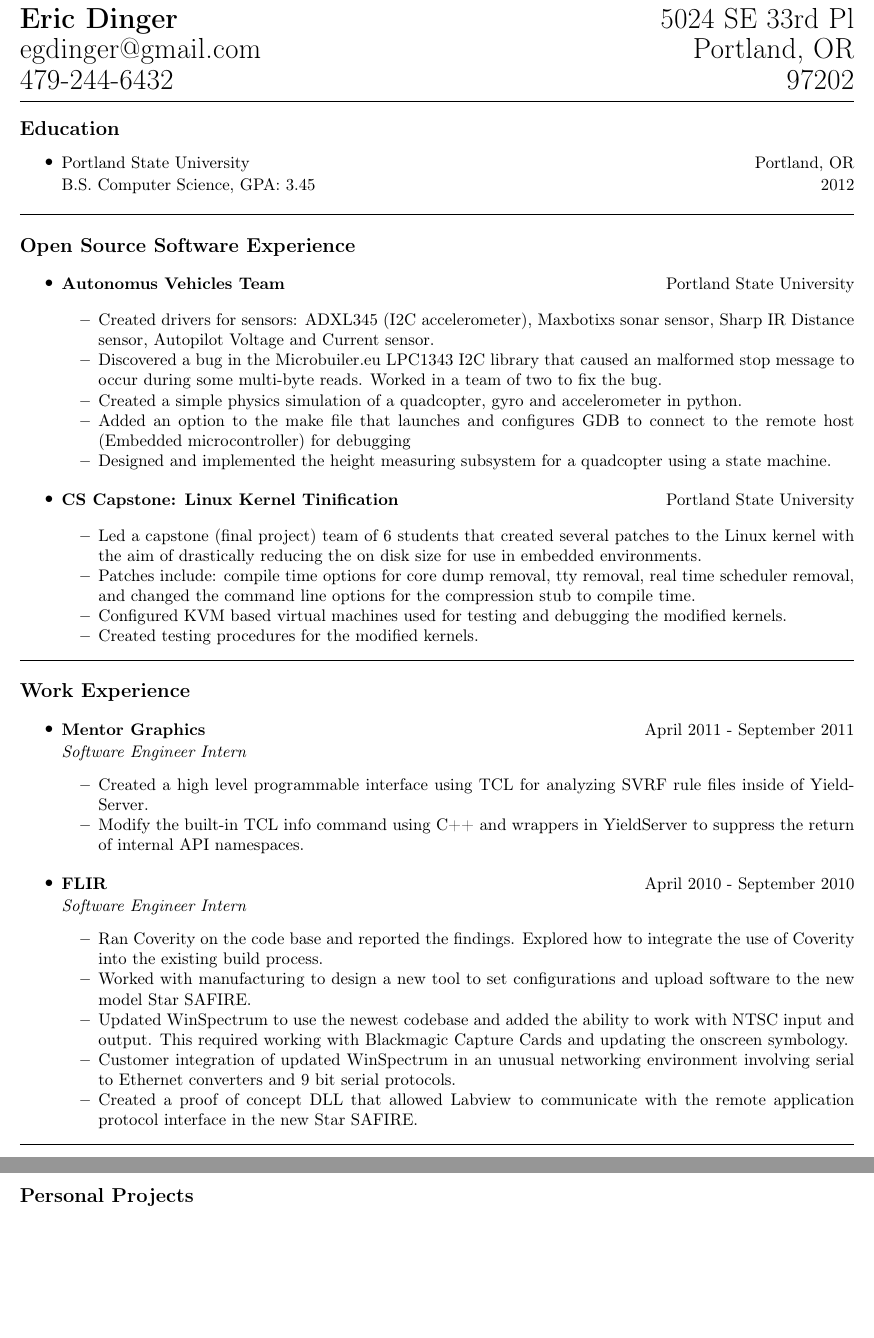
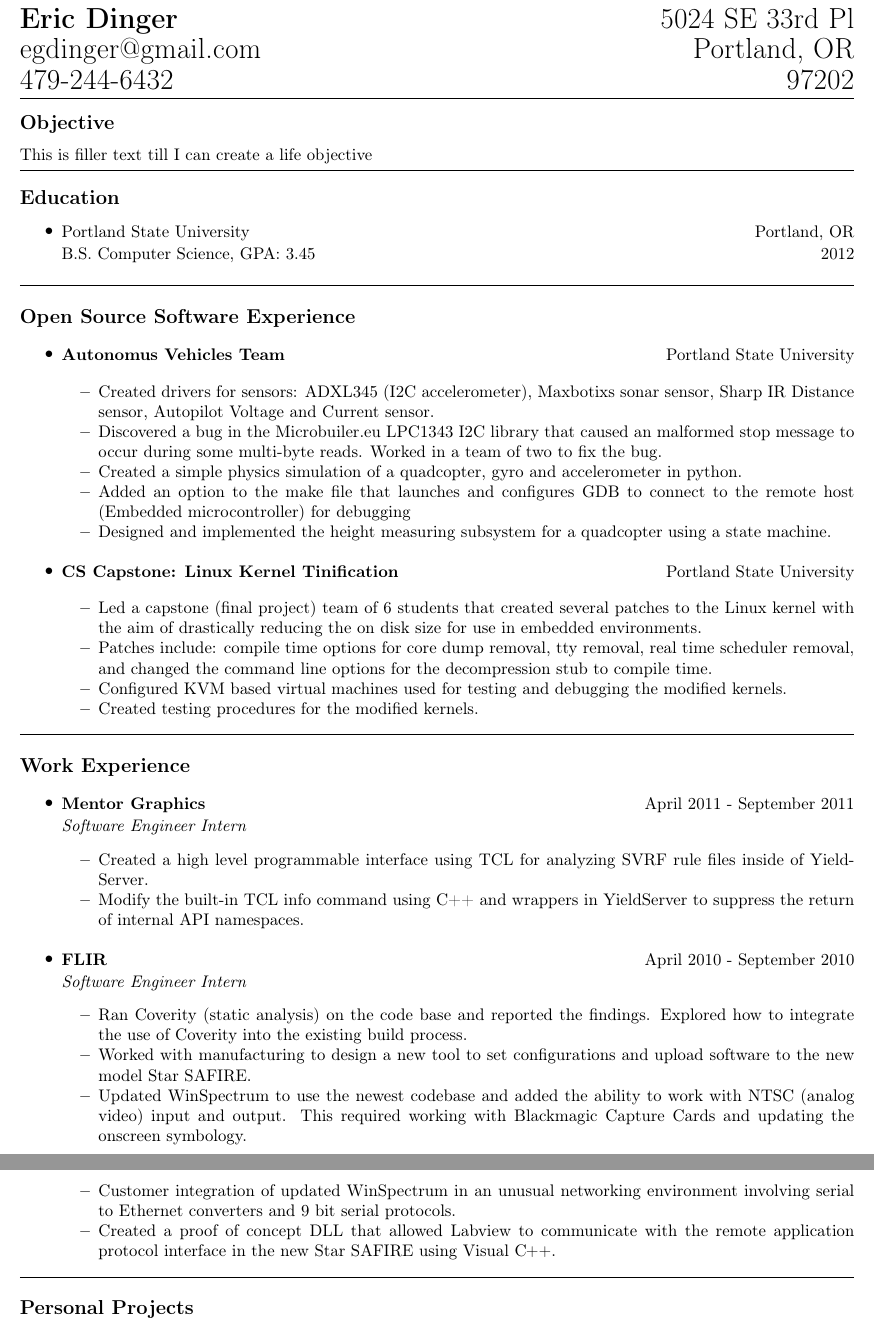
Before and after one commit to egdinger/Resume, a LaTeX CV (resume_1.tex): two parts of pages 1 and 2 of 2, joined at a grey line, cut so that both start at the same text, the shorter picture padded with empty space. Compiled offline with pdfLaTeX.

Commit message:
added an objectives section, general touchups.

```diff
--- a/resume_1.tex
+++ b/resume_1.tex
@@ -31,7 +31,13 @@
 	\LARGE{479-244-6432} & \LARGE{97202}
 \end{tabular*}}}
 
-\vspace{.2em}
+%\vspace{.2em}
+\hrule
+\vspace{-.4em}
+
+\subsection*{Objective}
+This is filler text till I can create a life objective
+\vspace{.4em}
 \hrule
 \vspace{-.2em}
 
@@ -69,7 +75,7 @@
 			{Portland State University}
 		\begin{itemize*}
 			\item Led a capstone (final project) team of 6 students that created several patches to the Linux kernel with the aim of drastically reducing the on disk size for use in embedded environments.
- 			\item Patches include: compile time options for core dump removal, tty removal, real time scheduler removal, and changed the command line options for the compression stub to compile time.
+ 			\item Patches include: compile time options for core dump removal, tty removal, real time scheduler removal, and changed the command line options for the decompression stub to compile time.
 			\item Configured KVM based virtual machines used for testing and debugging the modified kernels.
 			\item Created testing procedures for the modified kernels.
 		\end{itemize*}
@@ -94,11 +100,11 @@
 			{April 2010 - September 2010}
 			\emph{Software Engineer Intern}
 		\begin{itemize*}
-			\item Ran Coverity on the code base and reported the findings. Explored how to integrate the use of Coverity into the existing build process.
+			\item Ran Coverity (static analysis) on the code base and reported the findings. Explored how to integrate the use of Coverity into the existing build process.
 			\item Worked with manufacturing to design a new tool to set configurations and upload software to the new model Star SAFIRE.
-			\item Updated WinSpectrum to use the newest codebase and added the ability to work with NTSC input and output. This required working with Blackmagic Capture Cards and updating the onscreen symbology.
+			\item Updated WinSpectrum to use the newest codebase and added the ability to work with NTSC (analog video) input and output. This required working with Blackmagic Capture Cards and updating the onscreen symbology.
 			\item Customer integration of updated WinSpectrum in an unusual networking environment involving serial to Ethernet converters and 9 bit serial protocols.
-			\item Created a proof of concept DLL that allowed Labview to communicate with the remote application protocol interface in the new Star SAFIRE.
+			\item Created a proof of concept DLL that allowed Labview to communicate with the remote application protocol interface in the new Star SAFIRE using Visual \CPP.
 		\end{itemize*}
 	\end{itemize}
 
```
Also changed, not shown: resume_1.pdf, resume_1.tex (2 more changed lines).
